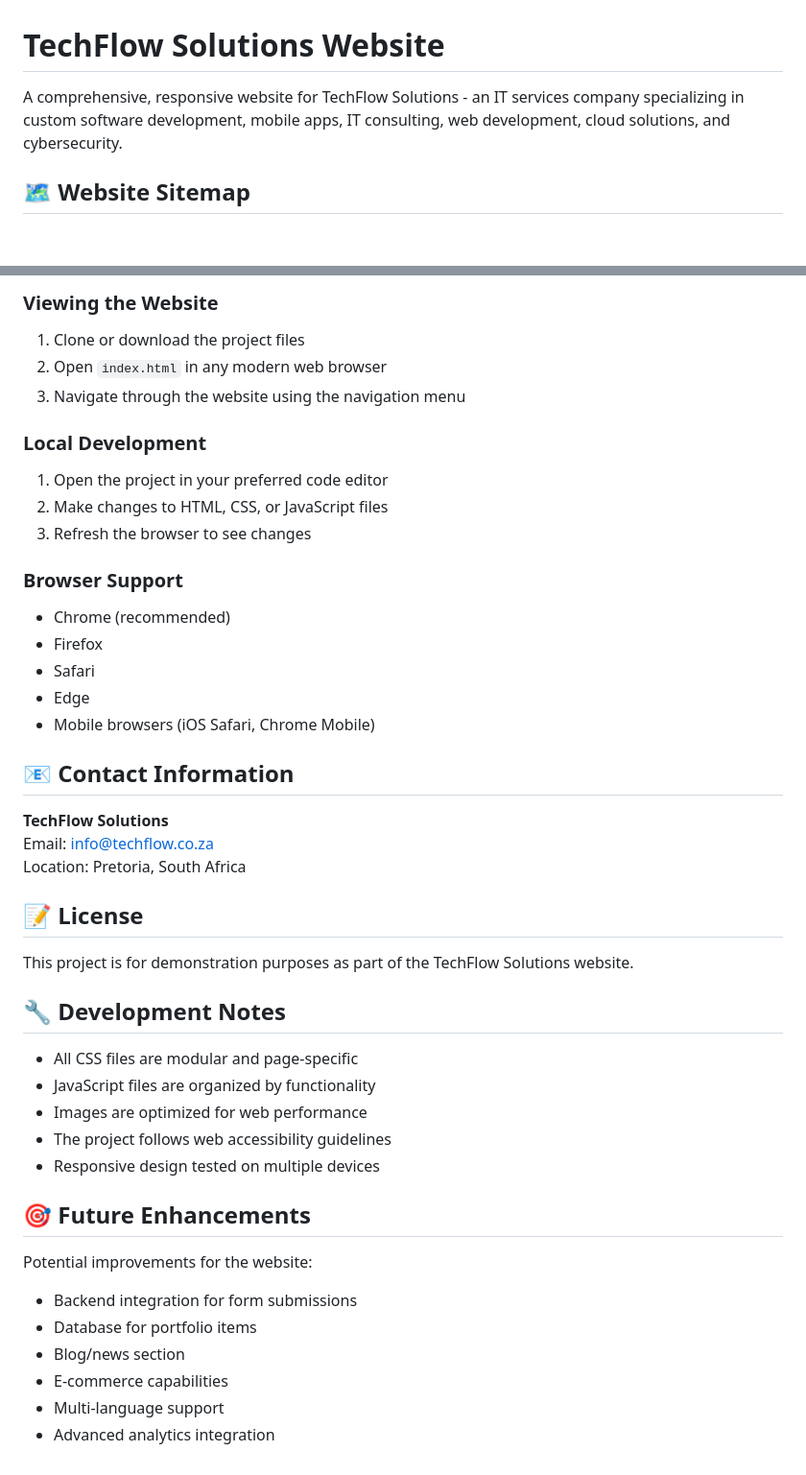
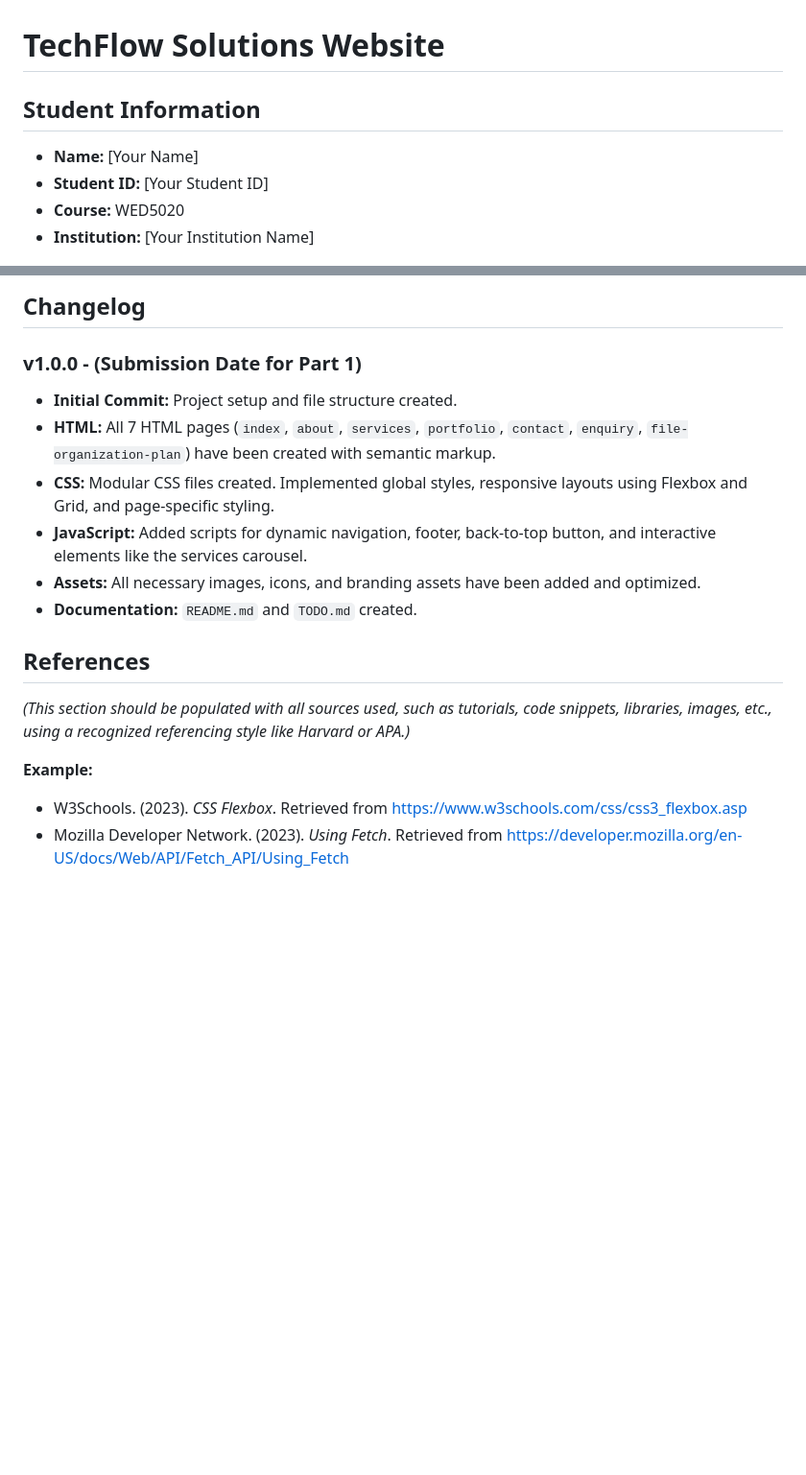
Before and after one commit to VCWVL/wede5020-part-2-LUBOMBUYU, a Markdown page: README.md, 2 parts joined by grey strips. Shown: that part at 96% size. Drawn GitHub-style; blank space fills up the shorter version.

```diff
--- a/README.md
+++ b/README.md
@@ -1,6 +1,9 @@
 # TechFlow Solutions Website
 
-A comprehensive, responsive website for TechFlow Solutions - an IT services company specializing in custom software development, mobile apps, IT consulting, web development, cloud solutions, and cybersecurity.
+## Student Information
 
-## 🗺️ Website Sitemap
+*   **Name:** [Your Name]
+*   **Student ID:** [Your Student ID]
+*   **Course:** WED5020
+*   **Institution:** [Your Institution Name]
 
@@ -132,45 +166,19 @@ TechFlow-Solutions/
 
-### Viewing the Website
-1. Clone or download the project files
-2. Open `index.html` in any modern web browser
-3. Navigate through the website using the navigation menu
+## Changelog
 
-### Local Development
-1. Open the project in your preferred code editor
-2. Make changes to HTML, CSS, or JavaScript files
-3. Refresh the browser to see changes
+### v1.0.0 - (Submission Date for Part 1)
+*   **Initial Commit:** Project setup and file structure created.
+*   **HTML:** All 7 HTML pages (`index`, `about`, `services`, `portfolio`, `contact`, `enquiry`, `file-organization-plan`) have been created with semantic markup.
+*   **CSS:** Modular CSS files created. Implemented global styles, responsive layouts using Flexbox and Grid, and page-specific styling.
+*   **JavaScript:** Added scripts for dynamic navigation, footer, back-to-top button, and interactive elements like the services carousel.
+*   **Assets:** All necessary images, icons, and branding assets have been added and optimized.
+*   **Documentation:** `README.md` and `TODO.md` created.
 
-### Browser Support
-- Chrome (recommended)
-- Firefox
-- Safari
-- Edge
-- Mobile browsers (iOS Safari, Chrome Mobile)
+## References
 
-## 📧 Contact Information
+*(This section should be populated with all sources used, such as tutorials, code snippets, libraries, images, etc., using a recognized referencing style like Harvard or APA.)*
 
-**TechFlow Solutions**
-Email: info@techflow.co.za
-Location: Pretoria, South Africa
+**Example:**
 
-## 📝 License
-
-This project is for demonstration purposes as part of the TechFlow Solutions website.
-
-## 🔧 Development Notes
-
-- All CSS files are modular and page-specific
-- JavaScript files are organized by functionality
-- Images are optimized for web performance
-- The project follows web accessibility guidelines
-- Responsive design tested on multiple devices
-
-## 🎯 Future Enhancements
-
-Potential improvements for the website:
-- Backend integration for form submissions
-- Database for portfolio items
-- Blog/news section
-- E-commerce capabilities
-- Multi-language support
-- Advanced analytics integration
+*   W3Schools. (2023). *CSS Flexbox*. Retrieved from https://www.w3schools.com/css/css3_flexbox.asp
+*   Mozilla Developer Network. (2023). *Using Fetch*. Retrieved from https://developer.mozilla.org/en-US/docs/Web/API/Fetch_API/Using_Fetch
```
Also changed, not shown: other parts of README.md (+96 -65 lines).
